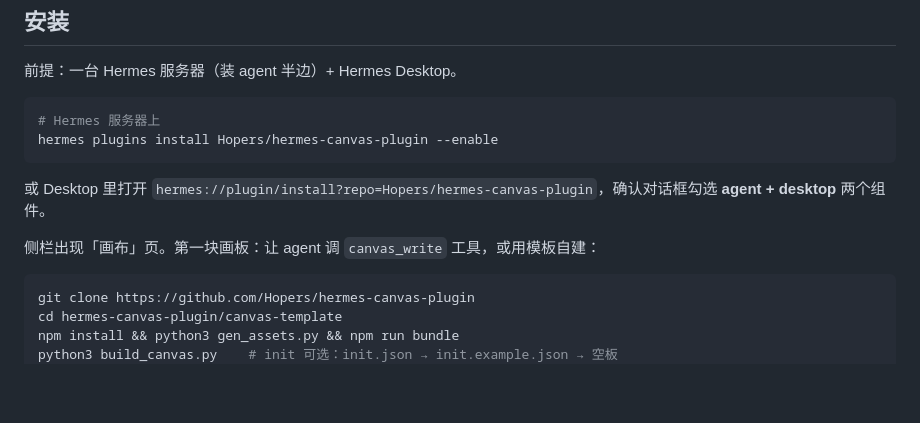
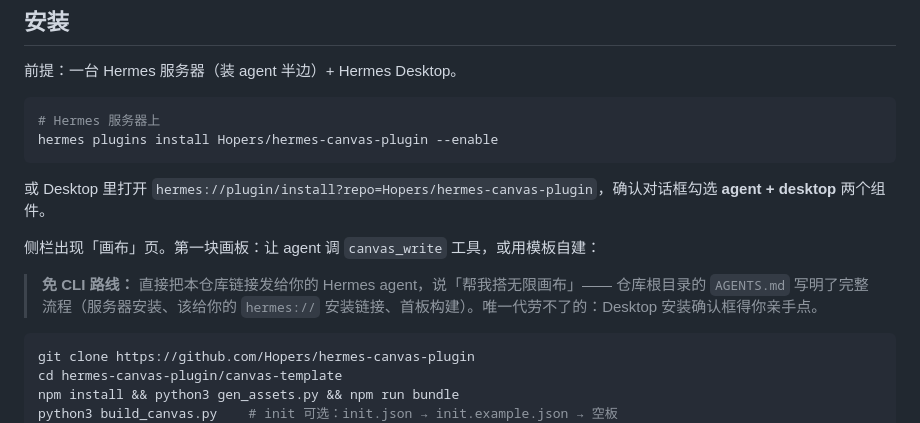
Before and after one commit to Hopers/hermes-canvas-plugin, a Markdown page: README.zh-CN.md, the part around the change. Drawn GitHub-style; blank space fills up the shorter version.

Commit message:
docs: AGENTS.md operator brief — agent-driven setup flow (server install, hermes:// link handoff, first-board paths); README no-CLI callout

````diff
--- a/README.zh-CN.md
+++ b/README.zh-CN.md
@@ -34,6 +34,10 @@ hermes plugins install Hopers/hermes-canvas-plugin --enable
 `hermes://plugin/install?repo=Hopers/hermes-canvas-plugin`，确认对话框勾选 **agent + desktop** 两个组件。
 
 侧栏出现「画布」页。第一块画板：让 agent 调 `canvas_write` 工具，或用模板自建：
+
+> **免 CLI 路线：** 直接把本仓库链接发给你的 Hermes agent，说「帮我搭无限画布」——
+> 仓库根目录的 `AGENTS.md` 写明了完整流程（服务器安装、该给你的 `hermes://`
+> 安装链接、首板构建）。唯一代劳不了的：Desktop 安装确认框得你亲手点。
 
 ```bash
 git clone https://github.com/Hopers/hermes-canvas-plugin
````
Also changed, not shown: AGENTS.md (added, +56 -0 lines), README.md (+6 -0 lines).
